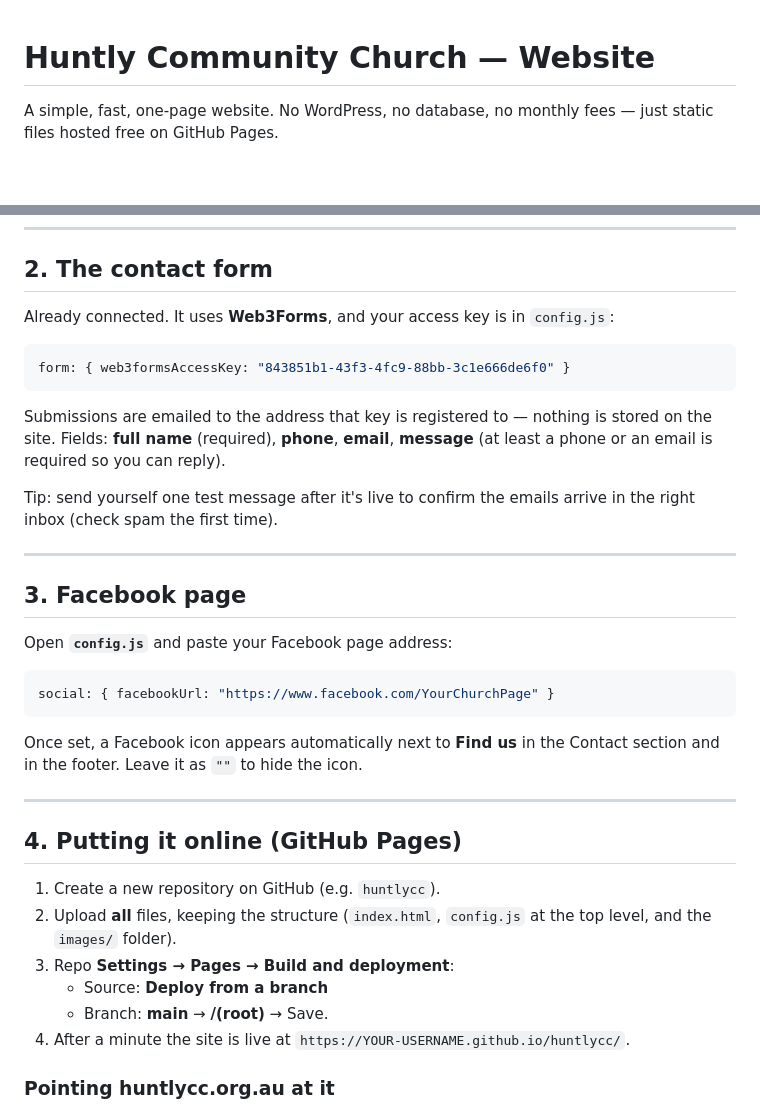
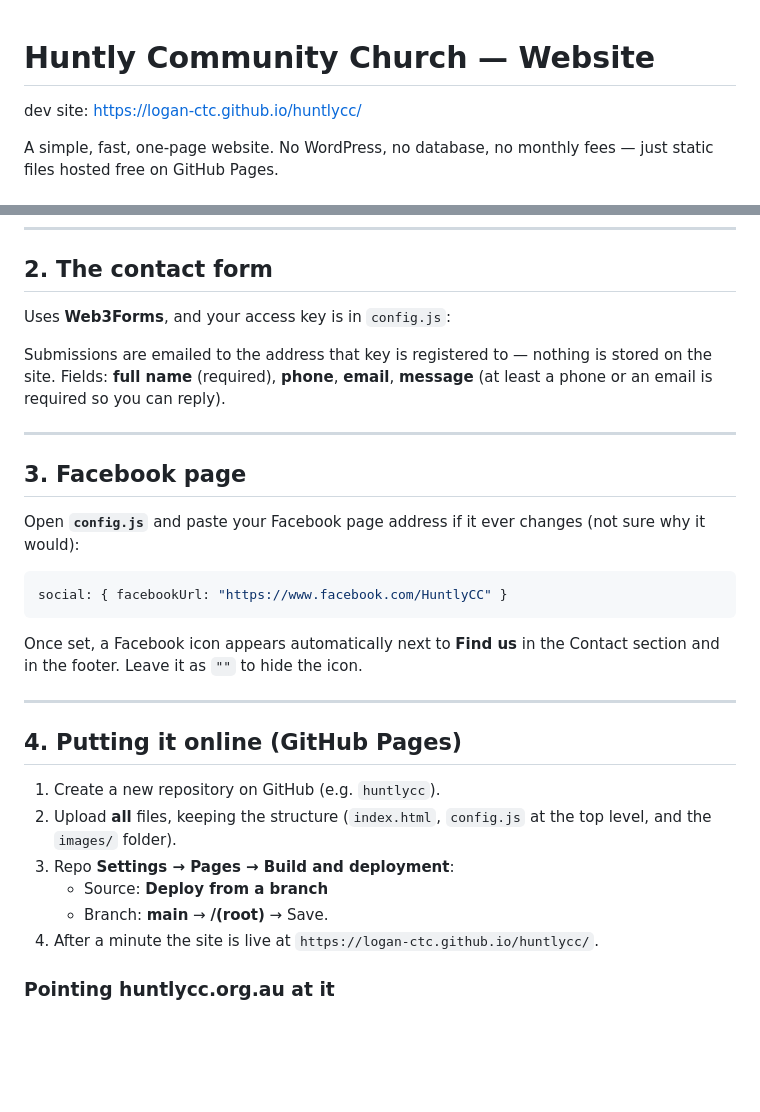
Before and after one commit to logan-ctc/huntlycc, a Markdown page: README.md, 2 parts joined by grey strips. Rendered like a GitHub page; blank space fills up the shorter version.

````diff
--- a/README.md
+++ b/README.md
@@ -1,4 +1,6 @@
 # Huntly Community Church — Website
+
+dev site: https://logan-ctc.github.io/huntlycc/
 
 A simple, fast, one-page website. No WordPress, no database, no monthly fees —
 just static files hosted free on GitHub Pages.
@@ -40,27 +42,20 @@ You can do this right on GitHub: open `config.js` → pencil icon → edit →
 
 ## 2. The contact form
 
-Already connected. It uses **Web3Forms**, and your access key is in `config.js`:
-
-```js
-form: { web3formsAccessKey: "843851b1-43f3-4fc9-88bb-3c1e666de6f0" }
-```
+Uses **Web3Forms**, and your access key is in `config.js`:
 
 Submissions are emailed to the address that key is registered to — nothing is stored
 on the site. Fields: **full name** (required), **phone**, **email**, **message**
 (at least a phone or an email is required so you can reply).
 
-Tip: send yourself one test message after it's live to confirm the emails arrive in
-the right inbox (check spam the first time).
-
 ---
 
 ## 3. Facebook page
 
-Open **`config.js`** and paste your Facebook page address:
+Open **`config.js`** and paste your Facebook page address if it ever changes (not sure why it would):
 
 ```js
-social: { facebookUrl: "https://www.facebook.com/YourChurchPage" }
+social: { facebookUrl: "https://www.facebook.com/HuntlyCC" }
 ```
 
 Once set, a Facebook icon appears automatically next to **Find us** in the
@@ -76,7 +71,7 @@ Contact section and in the footer. Leave it as `""` to hide the icon.
 3. Repo **Settings → Pages → Build and deployment**:
    - Source: **Deploy from a branch**
    - Branch: **main** → **/(root)** → Save.
-4. After a minute the site is live at `https://YOUR-USERNAME.github.io/huntlycc/`.
+4. After a minute the site is live at `https://logan-ctc.github.io/huntlycc/`.
 
 ### Pointing huntlycc.org.au at it
 
````
